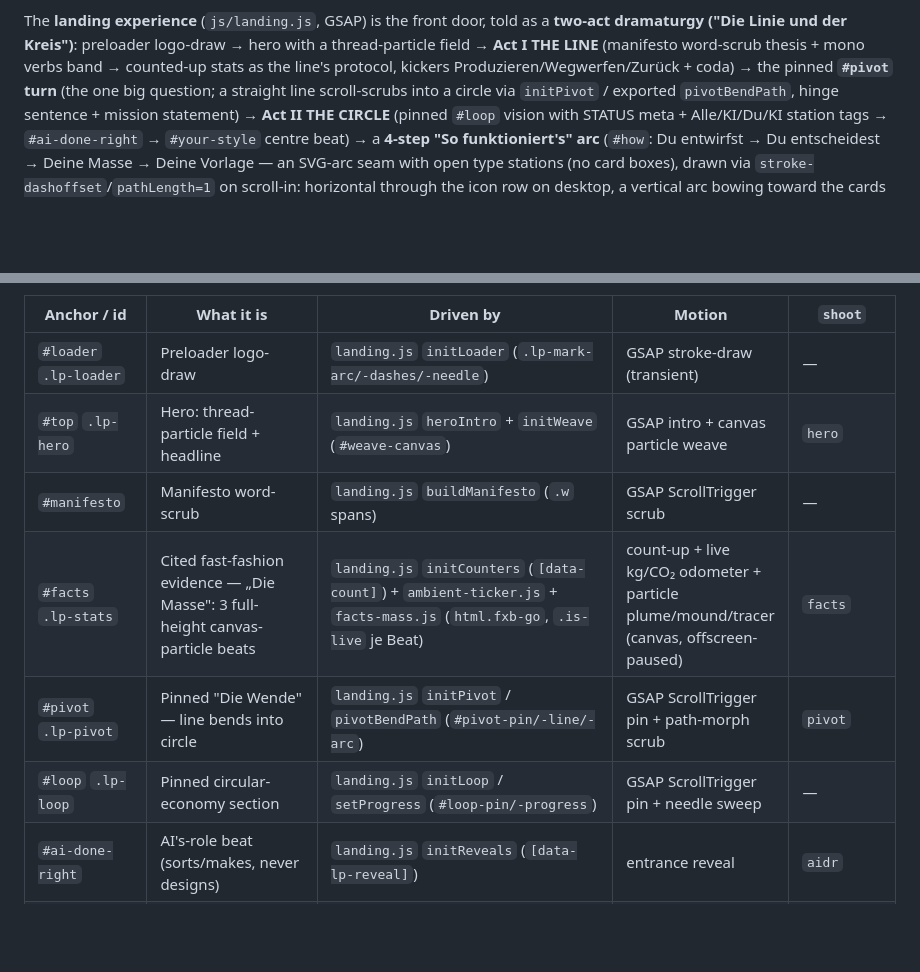
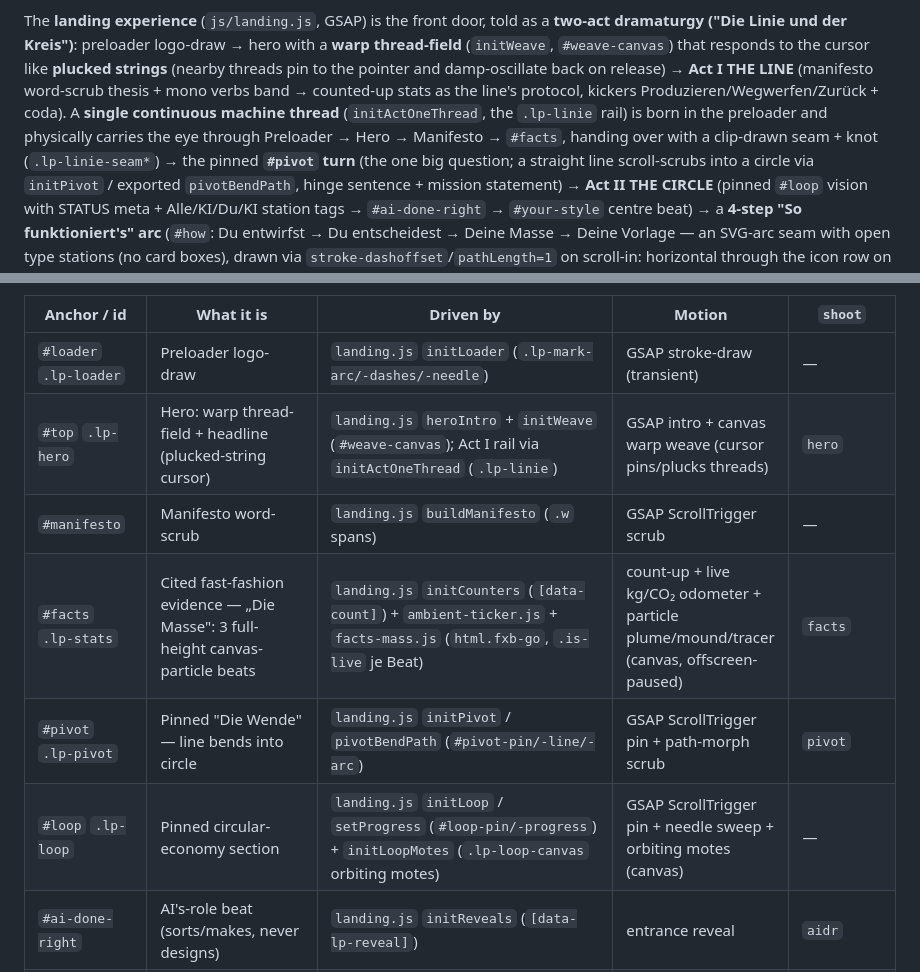
Before and after one commit to Yanisleomoser/UrbanRevolution, a Markdown page: CLAUDE.md, 2 parts joined by grey strips. GitHub-like rendering; blank space fills up the shorter version.

Commit message:
docs: sync CLAUDE.md with Akt I „Die Linie" thread + plucked-string hero (#360)
Bring the landing-experience description and section map in sync with the
latest landing.js: the continuous Act I machine thread (initActOneThread /
.lp-linie rail carrying Preloader → Hero → Manifesto → #facts with a
clip-drawn handoff seam), the warp hero field reacting to the cursor like
plucked strings (initWeave), and the loop orbiting motes (initLoopMotes).


Claude-Session: https://claude.ai/code/session_01PaYpKqg7SRR7LmyGhiPHVi

Co-authored-by: Claude <noreply@anthropic.com>

```diff
--- a/CLAUDE.md
+++ b/CLAUDE.md
@@ -126,9 +126,15 @@ a printable production spec sheet that drives the autonomous factory.
 
 The **landing experience** (`js/landing.js`, GSAP) is the front door, told as
 a **two-act dramaturgy ("Die Linie und der Kreis")**: preloader logo-draw →
-hero with a thread-particle field → **Act I THE LINE** (manifesto word-scrub
+hero with a **warp thread-field** (`initWeave`, `#weave-canvas`) that responds
+to the cursor like **plucked strings** (nearby threads pin to the pointer and
+damp-oscillate back on release) → **Act I THE LINE** (manifesto word-scrub
 thesis + mono verbs band → counted-up stats as the line's protocol, kickers
-Produzieren/Wegwerfen/Zurück + coda) → the pinned **`#pivot` turn** (the one
+Produzieren/Wegwerfen/Zurück + coda). A **single continuous machine thread**
+(`initActOneThread`, the `.lp-linie` rail) is born in the preloader and
+physically carries the eye through Preloader → Hero → Manifesto → `#facts`,
+handing over with a clip-drawn seam + knot (`.lp-linie-seam*`) → the pinned
+**`#pivot` turn** (the one
 big question; a straight line scroll-scrubs into a circle via `initPivot` /
 exported `pivotBendPath`, hinge sentence + mission statement) → **Act II THE
 CIRCLE** (pinned `#loop` vision with STATUS meta + Alle/KI/Du/KI station tags
@@ -243,11 +249,11 @@ not two stills (project rule).
 | Anchor / id            | What it is                                   | Driven by                                                        | Motion                                  | `shoot`     |
 | ---------------------- | -------------------------------------------- | ---------------------------------------------------------------- | --------------------------------------- | ----------- |
 | `#loader` `.lp-loader` | Preloader logo-draw                          | `landing.js` `initLoader` (`.lp-mark-arc/-dashes/-needle`)        | GSAP stroke-draw (transient)            | —           |
-| `#top` `.lp-hero`      | Hero: thread-particle field + headline       | `landing.js` `heroIntro` + `initWeave` (`#weave-canvas`)          | GSAP intro + canvas particle weave      | `hero`      |
+| `#top` `.lp-hero`      | Hero: warp thread-field + headline (plucked-string cursor) | `landing.js` `heroIntro` + `initWeave` (`#weave-canvas`); Act I rail via `initActOneThread` (`.lp-linie`) | GSAP intro + canvas warp weave (cursor pins/plucks threads) | `hero`      |
 | `#manifesto`           | Manifesto word-scrub                         | `landing.js` `buildManifesto` (`.w` spans)                       | GSAP ScrollTrigger scrub                | —           |
 | `#facts` `.lp-stats`   | Cited fast-fashion evidence — „Die Masse": 3 full-height canvas-particle beats | `landing.js` `initCounters` (`[data-count]`) + `ambient-ticker.js` + `facts-mass.js` (`html.fxb-go`, `.is-live` je Beat) | count-up + live kg/CO₂ odometer + particle plume/mound/tracer (canvas, offscreen-paused) | `facts`     |
 | `#pivot` `.lp-pivot`   | Pinned "Die Wende" — line bends into circle  | `landing.js` `initPivot` / `pivotBendPath` (`#pivot-pin/-line/-arc`) | GSAP ScrollTrigger pin + path-morph scrub | `pivot`     |
-| `#loop` `.lp-loop`     | Pinned circular-economy section              | `landing.js` `initLoop` / `setProgress` (`#loop-pin/-progress`)  | GSAP ScrollTrigger pin + needle sweep   | —           |
+| `#loop` `.lp-loop`     | Pinned circular-economy section              | `landing.js` `initLoop` / `setProgress` (`#loop-pin/-progress`) + `initLoopMotes` (`.lp-loop-canvas` orbiting motes) | GSAP ScrollTrigger pin + needle sweep + orbiting motes (canvas) | —           |
 | `#ai-done-right`       | AI's-role beat (sorts/makes, never designs)  | `landing.js` `initReveals` (`[data-lp-reveal]`)                  | entrance reveal                         | `aidr`      |
 | `#your-style`          | Identity beat (the one `--accent-warm` use)  | `landing.js` `initReveals`                                       | entrance reveal                         | `style`     |
 | `#how` `.lp-how`       | 4-step "So funktioniert's" arc               | static markup (`how.*` i18n) + `animations.js` (`[data-reveal]`)  | SVG-arc stroke-draw on scroll-in (horiz. desktop / vert. mobile) + staggered open stations | `how`       |
```
